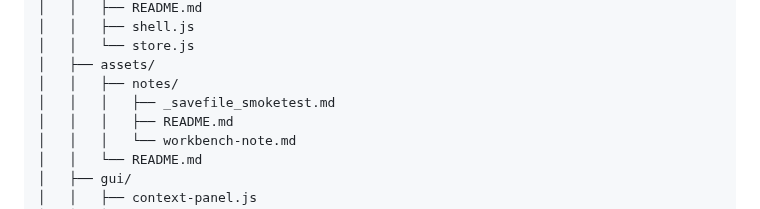
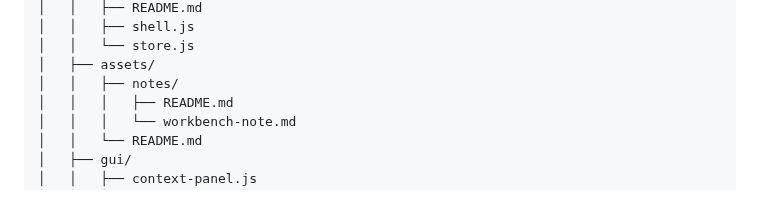
Before and after one commit to CMDR-Kegaira-Ohaya/gfe-engine-exp, a Markdown page: TOC.md, the part around the change. Drawn GitHub-style.

Commit message:
Auto-update TOC

```diff
--- a/TOC.md
+++ b/TOC.md
@@ -95,7 +95,6 @@
 │   │   └── store.js
 │   ├── assets/
 │   │   ├── notes/
-│   │   │   ├── _savefile_smoketest.md
 │   │   │   ├── README.md
 │   │   │   └── workbench-note.md
 │   │   └── README.md
```
